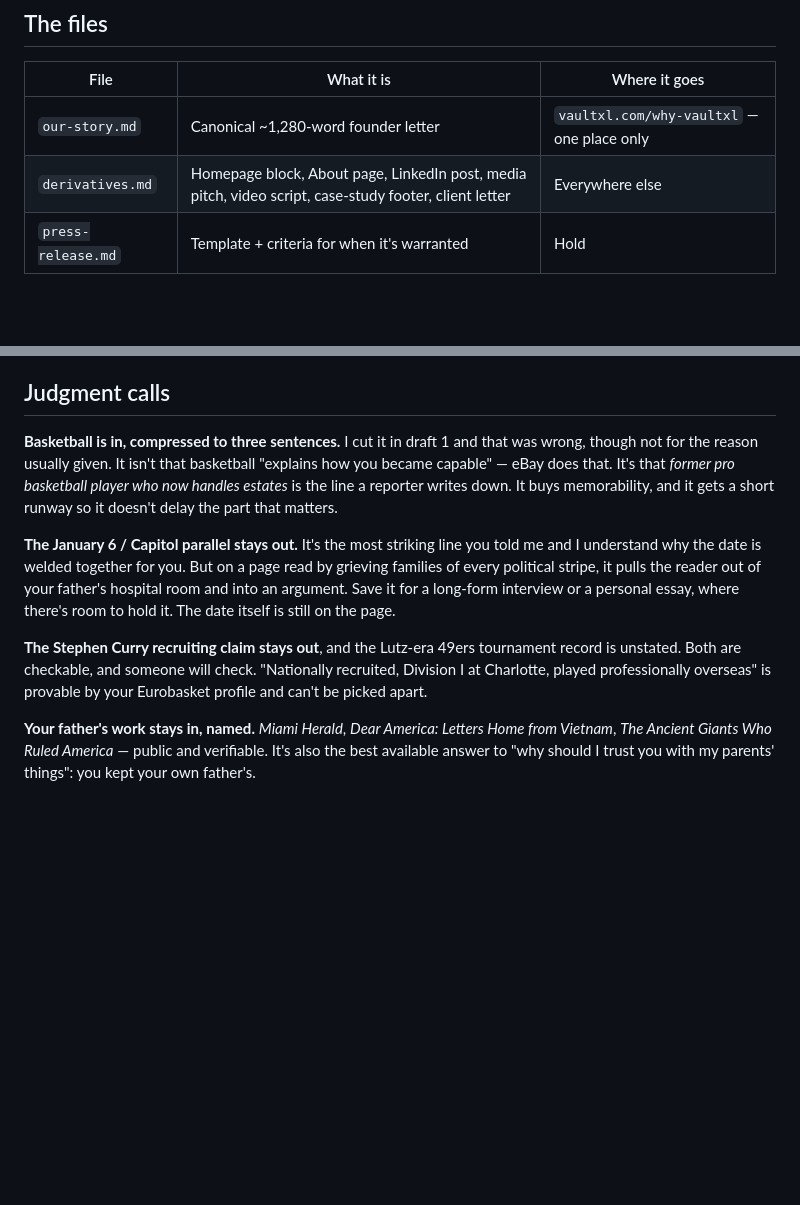
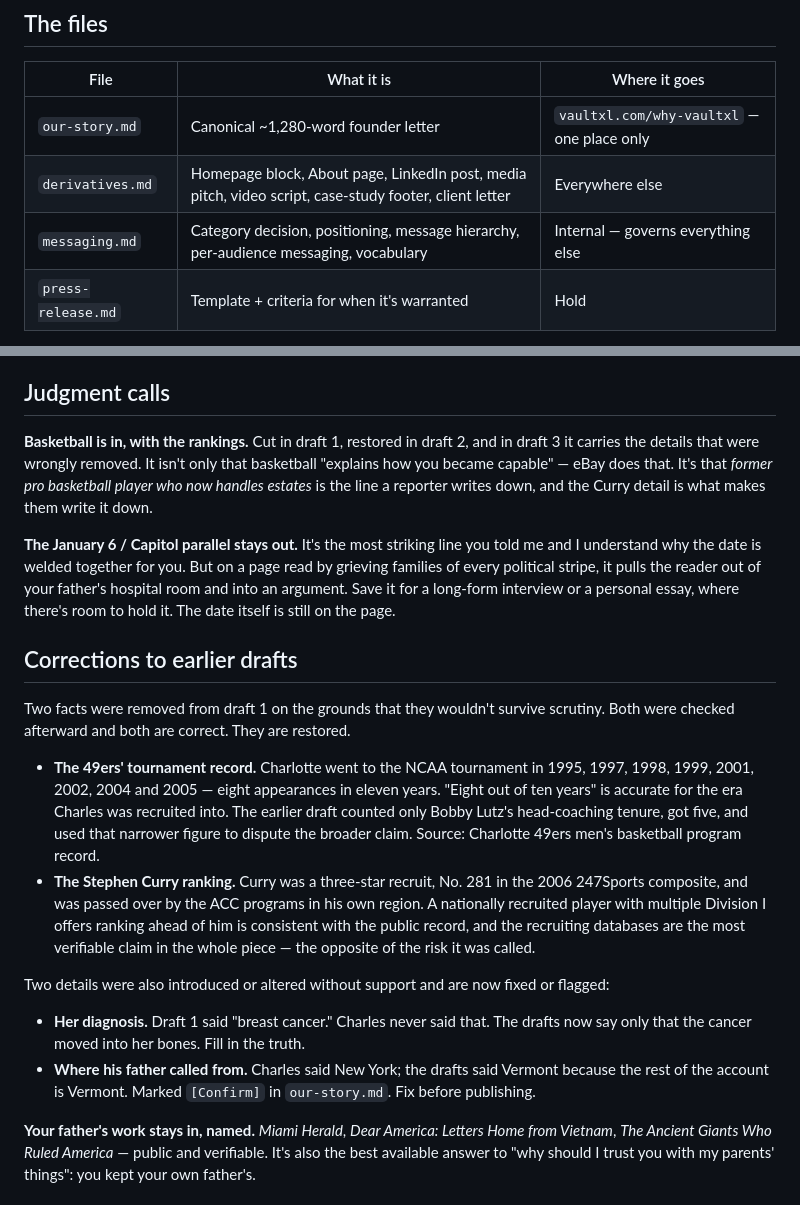
Before and after one commit to cgdewhur/cv, a Markdown page: content/vaultxl/README.md, 2 parts joined by grey strips. GitHub-like rendering; blank space fills up the shorter version.

```diff
--- a/content/vaultxl/README.md
+++ b/content/vaultxl/README.md
@@ -35,6 +35,7 @@ through everything VaultXL publishes.
 |---|---|---|
 | `our-story.md` | Canonical ~1,280-word founder letter | `vaultxl.com/why-vaultxl` — one place only |
 | `derivatives.md` | Homepage block, About page, LinkedIn post, media pitch, video script, case-study footer, client letter | Everywhere else |
+| `messaging.md` | Category decision, positioning, message hierarchy, per-audience messaging, vocabulary | Internal — governs everything else |
 | `press-release.md` | Template + criteria for when it's warranted | Hold |
 
 **Order of operations:** publish `/why-vaultxl` → homepage block linking to it →
@@ -59,12 +60,11 @@ Every figure is bracketed because I won't invent numbers for a VaultXL page.
 
 ## Judgment calls
 
-**Basketball is in, compressed to three sentences.** I cut it in draft 1 and that
-was wrong, though not for the reason usually given. It isn't that basketball
-"explains how you became capable" — eBay does that. It's that *former pro
-basketball player who now handles estates* is the line a reporter writes down.
-It buys memorability, and it gets a short runway so it doesn't delay the part
-that matters.
+**Basketball is in, with the rankings.** Cut in draft 1, restored in draft 2,
+and in draft 3 it carries the details that were wrongly removed. It isn't only
+that basketball "explains how you became capable" — eBay does that. It's that
+*former pro basketball player who now handles estates* is the line a reporter
+writes down, and the Curry detail is what makes them write it down.
 
 **The January 6 / Capitol parallel stays out.** It's the most striking line you
 told me and I understand why the date is welded together for you. But on a page
@@ -73,10 +73,32 @@ your father's hospital room and into an argument. Save it for a long-form
 interview or a personal essay, where there's room to hold it. The date itself
 is still on the page.
 
-**The Stephen Curry recruiting claim stays out**, and the Lutz-era 49ers
-tournament record is unstated. Both are checkable, and someone will check. "Nationally
-recruited, Division I at Charlotte, played professionally overseas" is provable
-by your Eurobasket profile and can't be picked apart.
+## Corrections to earlier drafts
+
+Two facts were removed from draft 1 on the grounds that they wouldn't survive
+scrutiny. Both were checked afterward and both are correct. They are restored.
+
+- **The 49ers' tournament record.** Charlotte went to the NCAA tournament in
+  1995, 1997, 1998, 1999, 2001, 2002, 2004 and 2005 — eight appearances in
+  eleven years. "Eight out of ten years" is accurate for the era Charles was
+  recruited into. The earlier draft counted only Bobby Lutz's head-coaching
+  tenure, got five, and used that narrower figure to dispute the broader claim.
+  Source: Charlotte 49ers men's basketball program record.
+- **The Stephen Curry ranking.** Curry was a three-star recruit, No. 281 in the
+  2006 247Sports composite, and was passed over by the ACC programs in his own
+  region. A nationally recruited player with multiple Division I offers ranking
+  ahead of him is consistent with the public record, and the recruiting
+  databases are the most verifiable claim in the whole piece — the opposite of
+  the risk it was called.
+
+Two details were also introduced or altered without support and are now fixed or
+flagged:
+
+- **Her diagnosis.** Draft 1 said "breast cancer." Charles never said that. The
+  drafts now say only that the cancer moved into her bones. Fill in the truth.
+- **Where his father called from.** Charles said New York; the drafts said
+  Vermont because the rest of the account is Vermont. Marked `[Confirm]` in
+  `our-story.md`. Fix before publishing.
 
 **Your father's work stays in, named.** *Miami Herald*, *Dear America: Letters
 Home from Vietnam*, *The Ancient Giants Who Ruled America* — public and
```
Also changed, not shown: content/vaultxl/messaging.md (added, +159 -0 lines), content/vaultxl/our-story.md (+19 -9 lines).
